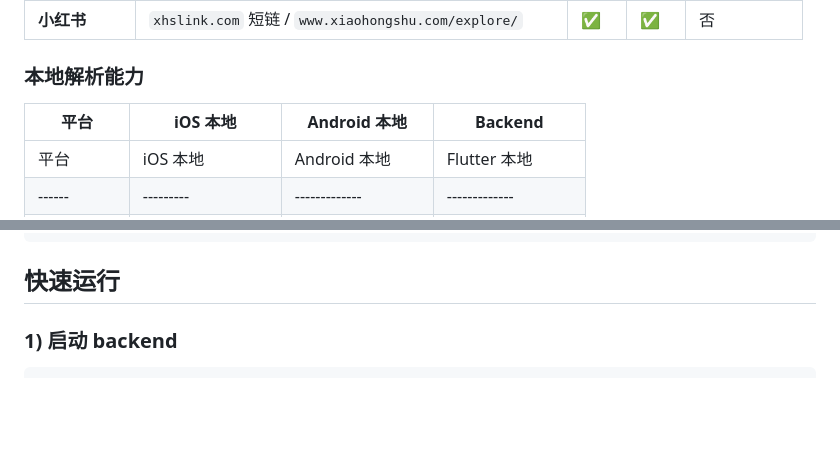
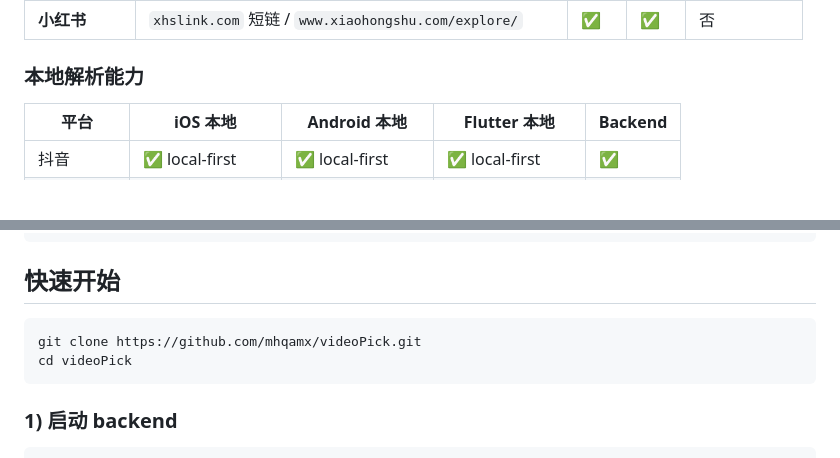
Before and after one commit to mhqamx/videoPick, a Markdown page: README.md, 2 parts joined by grey strips. Rendered like a GitHub page; blank space fills up the shorter version.

Commit message:
fix(docs): fix duplicate table header and add git clone in README

````diff
--- a/README.md
+++ b/README.md
@@ -16,8 +16,6 @@
 
 ### 本地解析能力
 
-| 平台 | iOS 本地 | Android 本地 | Backend |
-|------|---------|-------------|---------|
 | 平台 | iOS 本地 | Android 本地 | Flutter 本地 | Backend |
 |------|---------|-------------|-------------|---------|
 | 抖音 | ✅ local-first | ✅ local-first | ✅ local-first | ✅ |
@@ -59,7 +57,12 @@
 └── README.md
 ```
 
-## 快速运行
+## 快速开始
+
+```bash
+git clone https://github.com/mhqamx/videoPick.git
+cd videoPick
+```
 
 ### 1) 启动 backend
 
````
